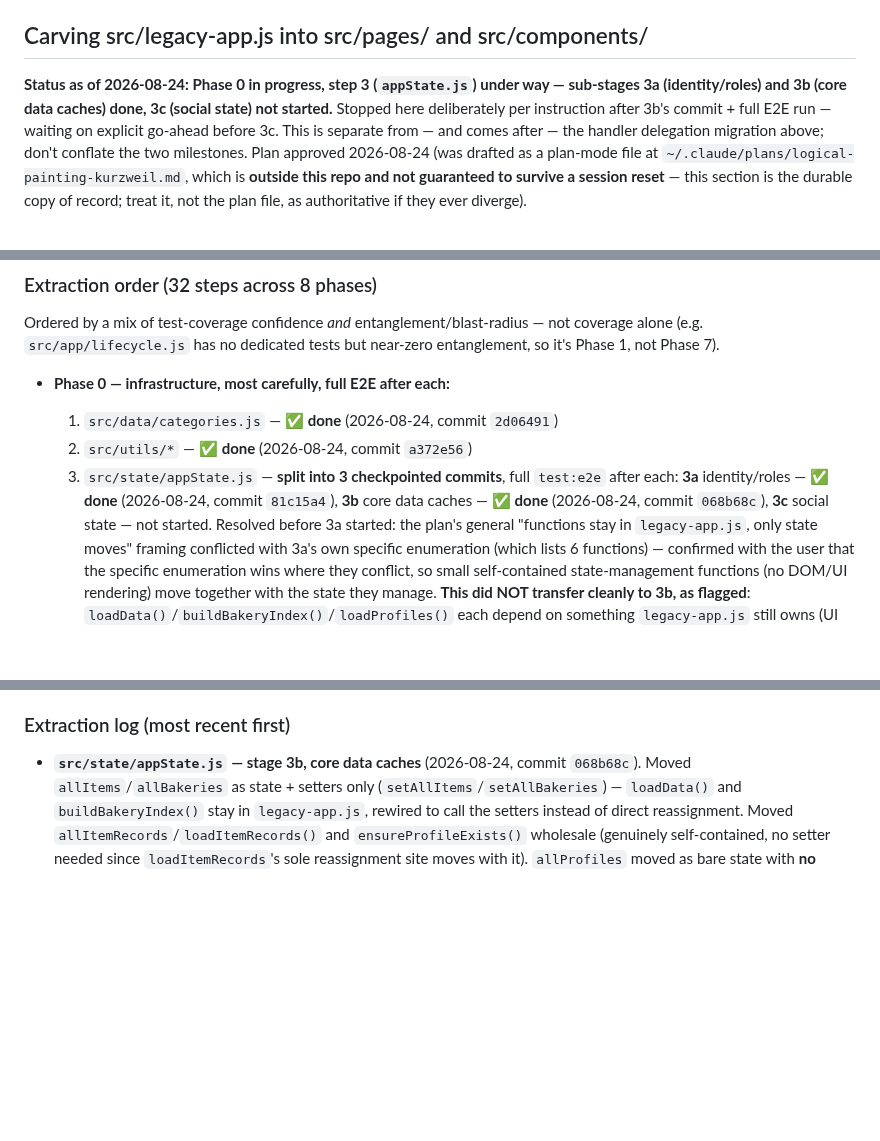
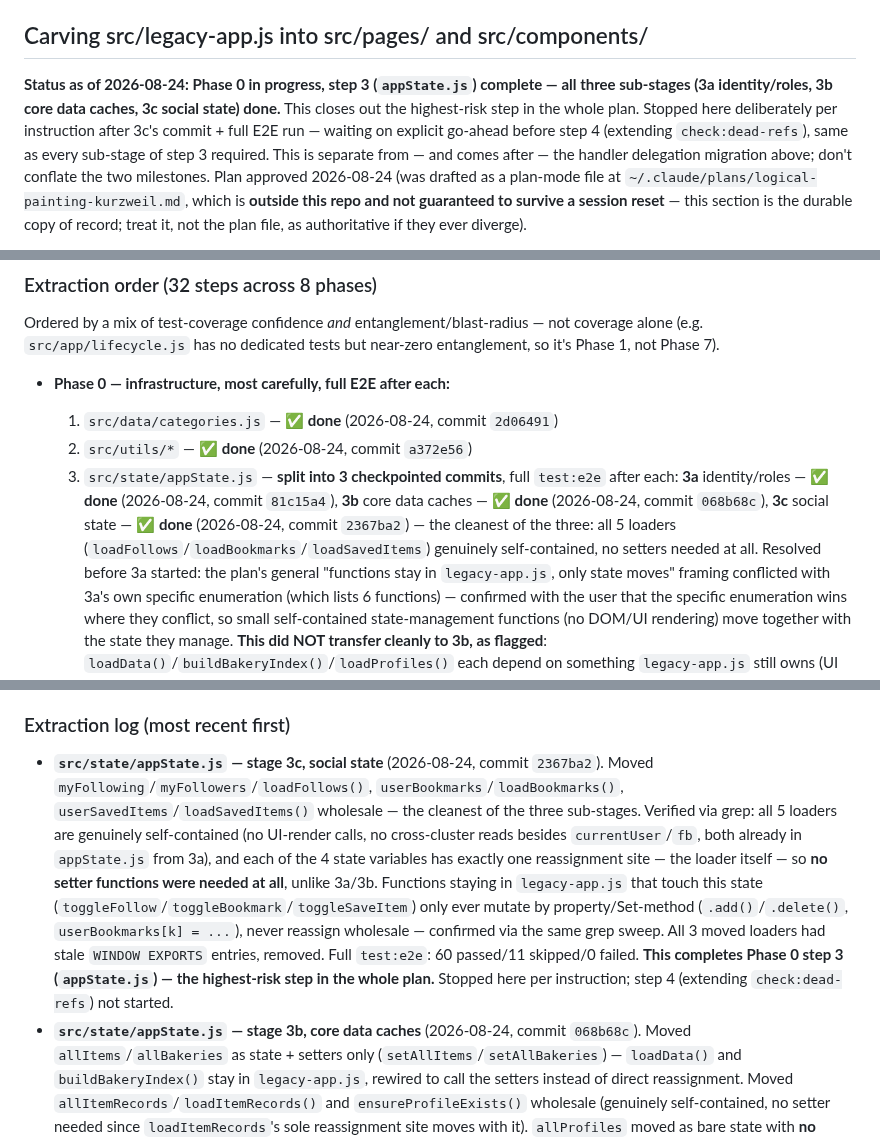
Before and after one commit to EdONeil94/crumb, a Markdown page: CLAUDE.md, 3 parts joined by grey strips. GitHub-like rendering; blank space fills up the shorter version.

Commit message:
Log Phase 0 stage 3c (social state) completion in CLAUDE.md
Closes out step 3 (appState.js) as a whole — the highest-risk step in the
carving plan, done across three checkpointed sub-stages with a full
test:e2e gate after each. Step 4 (extending check:dead-refs) waits for
explicit go-ahead, per instruction.

Co-Authored-By: Claude Sonnet 5 <noreply@anthropic.com>
Claude-Session: https://claude.ai/code/session_01J8txfxEuSFy3Rp4zAzYejH

```diff
--- a/CLAUDE.md
+++ b/CLAUDE.md
@@ -11,9 +11,11 @@ its own section below), and the **E2E test workflow** — all done on
 ## Carving src/legacy-app.js into src/pages/ and src/components/
 
 **Status as of 2026-08-24: Phase 0 in progress, step 3 (`appState.js`)
-under way — sub-stages 3a (identity/roles) and 3b (core data caches) done,
-3c (social state) not started.** Stopped here deliberately per instruction
-after 3b's commit + full E2E run — waiting on explicit go-ahead before 3c.
+complete — all three sub-stages (3a identity/roles, 3b core data caches, 3c
+social state) done.** This closes out the highest-risk step in the whole
+plan. Stopped here deliberately per instruction after 3c's commit + full
+E2E run — waiting on explicit go-ahead before step 4 (extending
+`check:dead-refs`), same as every sub-stage of step 3 required.
 This is separate from — and comes after — the handler delegation migration
 above; don't conflate the two milestones. Plan approved 2026-08-24 (was
 drafted as a plan-mode file at `~/.claude/plans/logical-painting-kurzweil.md`,
@@ -92,7 +94,10 @@ near-zero entanglement, so it's Phase 1, not Phase 7).
   3. `src/state/appState.js` — **split into 3 checkpointed commits**, full
      `test:e2e` after each: **3a** identity/roles — ✅ **done** (2026-08-24,
      commit `81c15a4`), **3b** core data caches — ✅ **done** (2026-08-24,
-     commit `068b68c`), **3c** social state — not started. Resolved before
+     commit `068b68c`), **3c** social state — ✅ **done** (2026-08-24,
+     commit `2367ba2`) — the cleanest of the three: all 5 loaders
+     (`loadFollows`/`loadBookmarks`/`loadSavedItems`) genuinely
+     self-contained, no setters needed at all. Resolved before
      3a started: the plan's general "functions stay in `legacy-app.js`,
      only state moves" framing conflicted with 3a's own specific
      enumeration (which lists 6 functions) — confirmed with the user that
@@ -206,6 +211,23 @@ boundaries — commits happen at the module/stage level throughout.
 
 ### Extraction log (most recent first)
 
+- **`src/state/appState.js` — stage 3c, social state** (2026-08-24, commit
+  `2367ba2`). Moved `myFollowing`/`myFollowers`/`loadFollows()`,
+  `userBookmarks`/`loadBookmarks()`, `userSavedItems`/`loadSavedItems()`
+  wholesale — the cleanest of the three sub-stages. Verified via grep: all
+  5 loaders are genuinely self-contained (no UI-render calls, no
+  cross-cluster reads besides `currentUser`/`fb`, both already in
+  `appState.js` from 3a), and each of the 4 state variables has exactly
+  one reassignment site — the loader itself — so **no setter functions
+  were needed at all**, unlike 3a/3b. Functions staying in `legacy-app.js`
+  that touch this state (`toggleFollow`/`toggleBookmark`/`toggleSaveItem`)
+  only ever mutate by property/Set-method (`.add()`/`.delete()`,
+  `userBookmarks[k] = ...`), never reassign wholesale — confirmed via the
+  same grep sweep. All 3 moved loaders had stale `WINDOW EXPORTS` entries,
+  removed. Full `test:e2e`: 60 passed/11 skipped/0 failed. **This
+  completes Phase 0 step 3 (`appState.js`) — the highest-risk step in the
+  whole plan.** Stopped here per instruction; step 4 (extending
+  `check:dead-refs`) not started.
 - **`src/state/appState.js` — stage 3b, core data caches** (2026-08-24,
   commit `068b68c`). Moved `allItems`/`allBakeries` as state + setters only
   (`setAllItems`/`setAllBakeries`) — `loadData()` and `buildBakeryIndex()`
```
